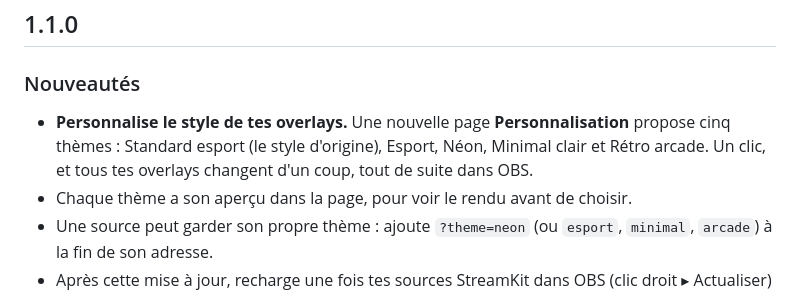
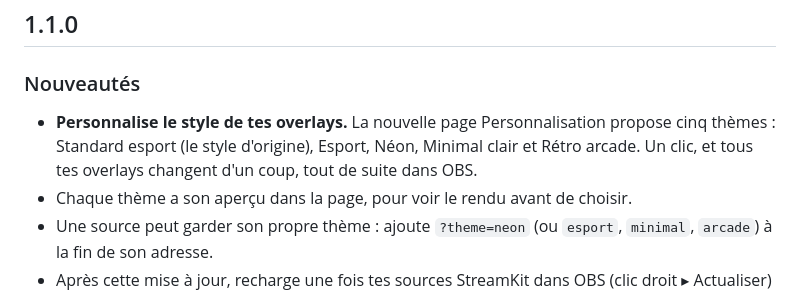
Before and after one commit to 45jmpmd6kq-ui/StreamKit, a Markdown page: NOUVEAUTES.md, the part around the change. GitHub-like rendering.

Commit message:
Notes 1.1.0 : une puce coupee en deux dans « Quoi de neuf »
Une ligne de suite qui commencait par ** etait lue comme une nouvelle puce.

Co-Authored-By: Claude Opus 5.5 <noreply@anthropic.com>

```diff
--- a/NOUVEAUTES.md
+++ b/NOUVEAUTES.md
@@ -15,10 +15,10 @@ ici, et un test le vérifie aussi à chaque `npm test`.
 
 ### Nouveautés
 
-- **Personnalise le style de tes overlays.** Une nouvelle page
-  **Personnalisation** propose cinq thèmes : Standard esport (le style
-  d'origine), Esport, Néon, Minimal clair et Rétro arcade. Un clic, et tous tes
-  overlays changent d'un coup, tout de suite dans OBS.
+- **Personnalise le style de tes overlays.** La nouvelle page Personnalisation
+  propose cinq thèmes : Standard esport (le style d'origine), Esport, Néon,
+  Minimal clair et Rétro arcade. Un clic, et tous tes overlays changent d'un
+  coup, tout de suite dans OBS.
 - Chaque thème a son aperçu dans la page, pour voir le rendu avant de choisir.
 - Une source peut garder son propre thème : ajoute `?theme=neon` (ou `esport`,
   `minimal`, `arcade`) à la fin de son adresse.
```
